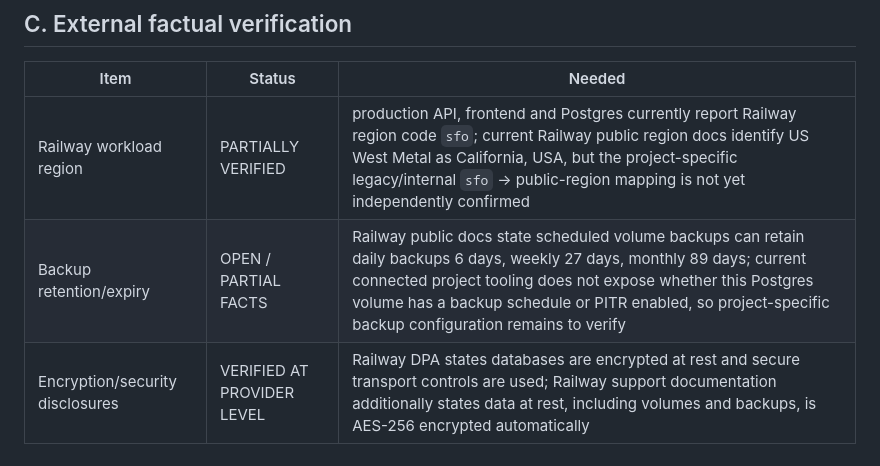
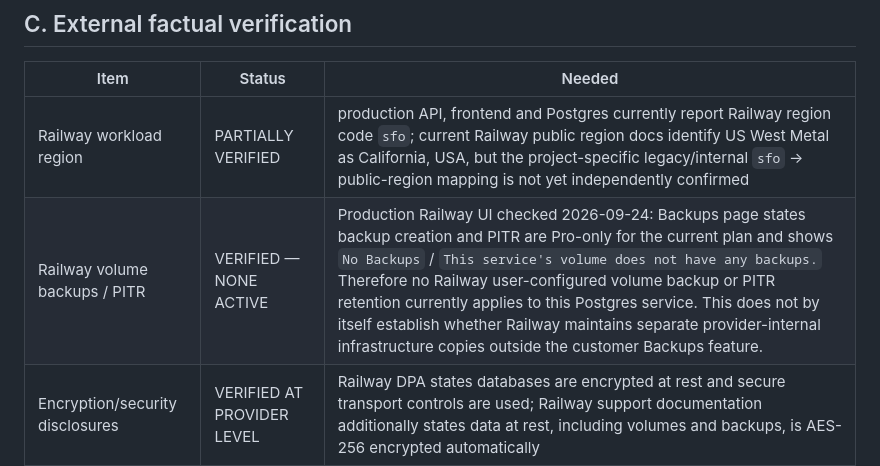
Before and after one commit to iller1/cfc-ai-evaluation, a Markdown page: docs/FOUNDING_BETA_PAID_LAUNCH_BLOCKERS.md, the part around the change. GitHub-like rendering.

Commit message:
docs: confirm production Postgres has no Railway backups or PITR

```diff
--- a/docs/FOUNDING_BETA_PAID_LAUNCH_BLOCKERS.md
+++ b/docs/FOUNDING_BETA_PAID_LAUNCH_BLOCKERS.md
@@ -42,7 +42,7 @@ The Founding Beta can continue as an experimental, controlled pre-paid/private b
 | Item | Status | Needed |
 |---|---|---|
 | Railway workload region | PARTIALLY VERIFIED | production API, frontend and Postgres currently report Railway region code `sfo`; current Railway public region docs identify US West Metal as California, USA, but the project-specific legacy/internal `sfo` → public-region mapping is not yet independently confirmed |
-| Backup retention/expiry | OPEN / PARTIAL FACTS | Railway public docs state scheduled volume backups can retain daily backups 6 days, weekly 27 days, monthly 89 days; current connected project tooling does not expose whether this Postgres volume has a backup schedule or PITR enabled, so project-specific backup configuration remains to verify |
+| Railway volume backups / PITR | VERIFIED — NONE ACTIVE | Production Railway UI checked 2026-09-24: Backups page states backup creation and PITR are Pro-only for the current plan and shows `No Backups` / `This service's volume does not have any backups.` Therefore no Railway user-configured volume backup or PITR retention currently applies to this Postgres service. This does not by itself establish whether Railway maintains separate provider-internal infrastructure copies outside the customer Backups feature. |
 | Encryption/security disclosures | VERIFIED AT PROVIDER LEVEL | Railway DPA states databases are encrypted at rest and secure transport controls are used; Railway support documentation additionally states data at rest, including volumes and backups, is AES-256 encrypted automatically |
 | Subprocessor list | PARTIALLY VERIFIED | Railway DPA points to its Trust Center as the authoritative current list and requires notice before new subprocessors are enabled; exact current list should be retained from the Trust Center for the legal/customer pack |
 
```
